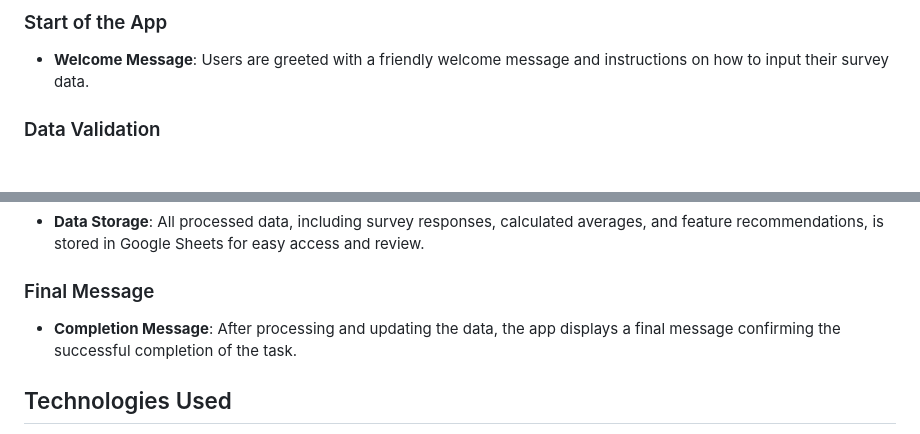
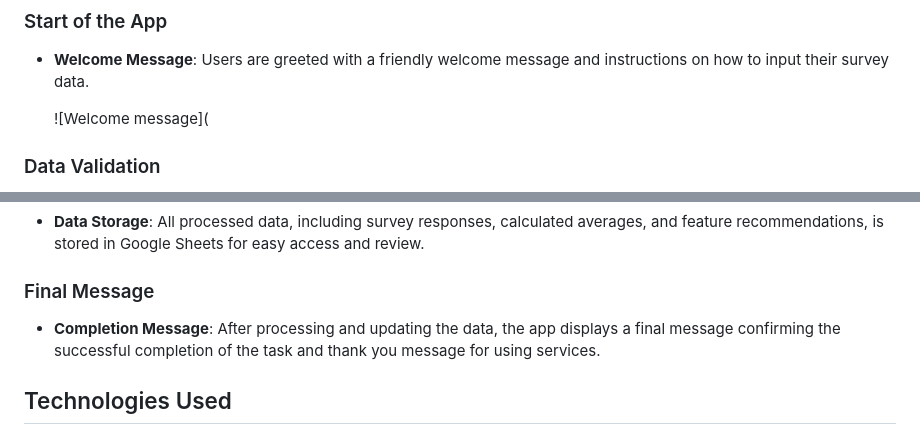
Before and after one commit to alexkalisz/survey-results-analyser, a Markdown page: README.md, 2 parts joined by grey strips. Rendered like a GitHub page; blank space fills up the shorter version.

```diff
--- a/README.md
+++ b/README.md
@@ -42,6 +42,8 @@ This flow chart provides a high-level overview of how the application operates,
 ### Start of the App
 - **Welcome Message**: Users are greeted with a friendly welcome message and instructions on how to input their survey data.
 
+  ![Welcome message](
+
 ### Data Validation
 - **Input Validation**: The app checks the validity of survey data upon entry. If any data is incorrect or incomplete, the user is notified immediately and prompted to correct the issue.
 
@@ -56,7 +58,7 @@ This flow chart provides a high-level overview of how the application operates,
 - **Data Storage**: All processed data, including survey responses, calculated averages, and feature recommendations, is stored in Google Sheets for easy access and review.
 
 ### Final Message
-- **Completion Message**: After processing and updating the data, the app displays a final message confirming the successful completion of the task.
+- **Completion Message**: After processing and updating the data, the app displays a final message confirming the successful completion of the task and thank you message for using services.
 
 ## Technologies Used
 
```
